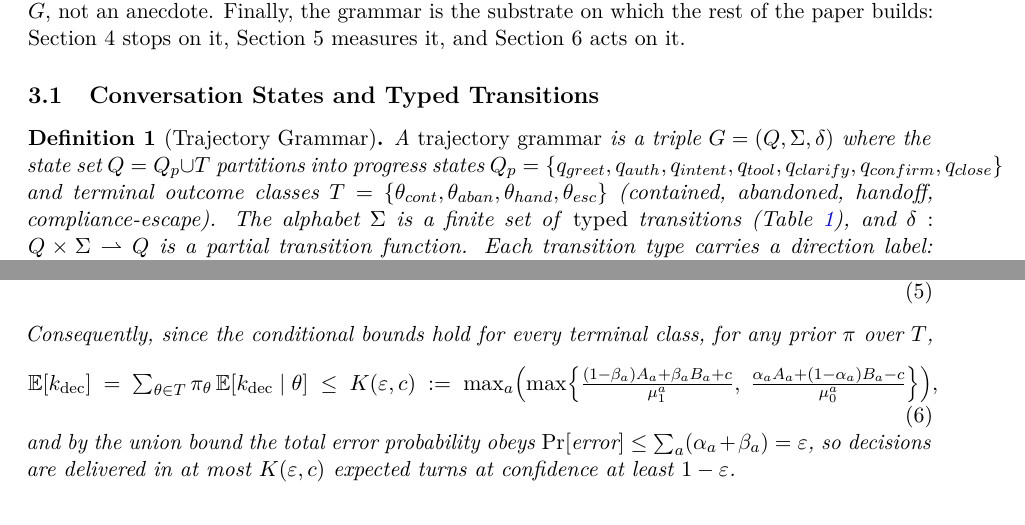
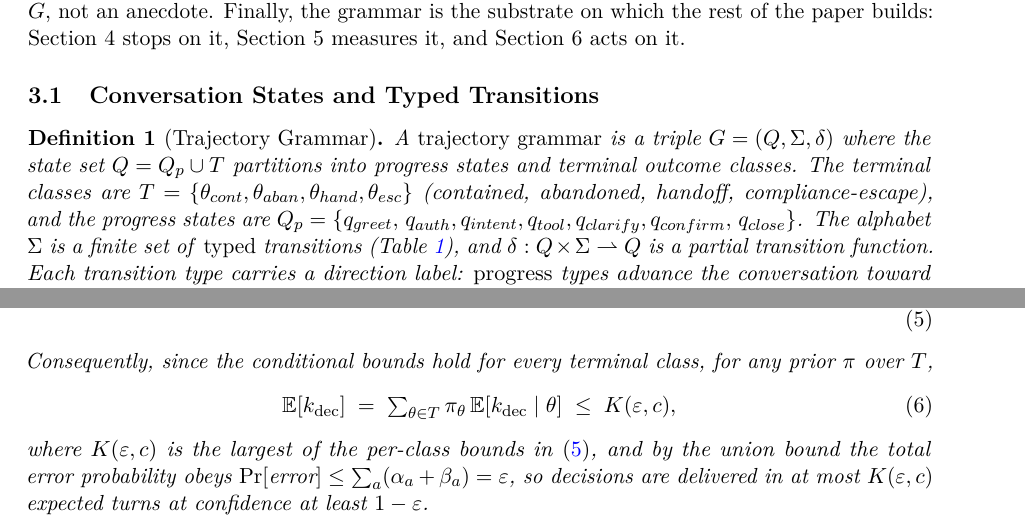
Before and after one commit to iamdgarcia/trajectory-grammars-voice, a LaTeX paper (papers/trajectory_grammars_voice/main.tex, which reads papers/trajectory_grammars_voice/sections/03_grammar.tex, papers/trajectory_grammars_voice/sections/04_stopping.tex): two parts of pages 6 and 11 of 25, joined at a grey line, cut so that both start at the same text. Compiled offline with pdfLaTeX.

Commit message:
a5 Stage 5 round 1 polish: overfull boxes fixed; clean 25pp (0 err, 0 warn, 0 overfull)

```diff
--- a/papers/trajectory_grammars_voice/sections/03_grammar.tex
+++ b/papers/trajectory_grammars_voice/sections/03_grammar.tex
@@ -17,11 +17,11 @@ Section~5 measures it, and Section~6 acts on it.
 \begin{definition}[Trajectory Grammar]
 \label{def:grammar}
 A \emph{trajectory grammar} is a triple $G = (Q, \Sigma, \delta)$ where the state set
-$Q = Q_p \cup T$ partitions into progress states
-$Q_p = \{q_{greet}, q_{auth}, q_{intent}, q_{tool}, q_{clarify}, q_{confirm}, q_{close}\}$
-and terminal outcome classes
+$Q = Q_p \cup T$ partitions into progress states and terminal outcome classes.
+The terminal classes are
 $T = \{\theta_{cont}, \theta_{aban}, \theta_{hand}, \theta_{esc}\}$
-(contained, abandoned, handoff, compliance-escape).
+(contained, abandoned, handoff, compliance-escape), and the progress states are
+$Q_p = \{q_{greet},$ $q_{auth}, q_{intent}, q_{tool}, q_{clarify}, q_{confirm},$ $q_{close}\}$.
 The alphabet $\Sigma$ is a finite set of \emph{typed} transitions (Table~\ref{tab:transitions}),
 and $\delta : Q \times \Sigma \rightharpoonup Q$ is a partial transition function.
 Each transition type carries a direction label: \emph{progress} types advance the conversation
--- a/papers/trajectory_grammars_voice/sections/04_stopping.tex
+++ b/papers/trajectory_grammars_voice/sections/04_stopping.tex
@@ -75,9 +75,9 @@ Under conditions (i)--(iii), the decision rule of Definition~\ref{def:rule} sati
 Consequently, since the conditional bounds hold for every terminal class, for any prior $\pi$ over $T$,
 \begin{equation}
   \label{eq:unconditional}
-  \mathbb{E}[k_{\mathrm{dec}}] \;=\; \textstyle\sum_{\theta \in T} \pi_\theta\, \mathbb{E}[k_{\mathrm{dec}} \mid \theta] \;\leq\; K(\varepsilon, c) \;:=\; \max_{a}\Bigl(\max\Bigl\{ \tfrac{(1-\beta_a) A_a + \beta_a B_a + c}{\mu_1^{a}},\; \tfrac{\alpha_a A_a + (1-\alpha_a) B_a - c}{\mu_0^{a}} \Bigr\}\Bigr),
+  \mathbb{E}[k_{\mathrm{dec}}] \;=\; \textstyle\sum_{\theta \in T} \pi_\theta\, \mathbb{E}[k_{\mathrm{dec}} \mid \theta] \;\leq\; K(\varepsilon, c),
 \end{equation}
-and by the union bound the total error probability obeys $\Pr[\text{error}] \leq \sum_{a} (\alpha_a + \beta_a) = \varepsilon$, so decisions are delivered in at most $K(\varepsilon, c)$ expected turns at confidence at least $1 - \varepsilon$.
+where $K(\varepsilon, c)$ is the largest of the per-class bounds in \eqref{eq:times}, and by the union bound the total error probability obeys $\Pr[\text{error}] \leq \sum_{a} (\alpha_a + \beta_a) = \varepsilon$, so decisions are delivered in at most $K(\varepsilon, c)$ expected turns at confidence at least $1 - \varepsilon$.
 \end{theorem}
 
 \begin{proof}[Proof sketch]
```
Also changed, not shown: papers/trajectory_grammars_voice/sections/01_introduction.tex (+4 -4 lines), papers/trajectory_grammars_voice/sections/03_grammar.tex (23 more changed lines).
